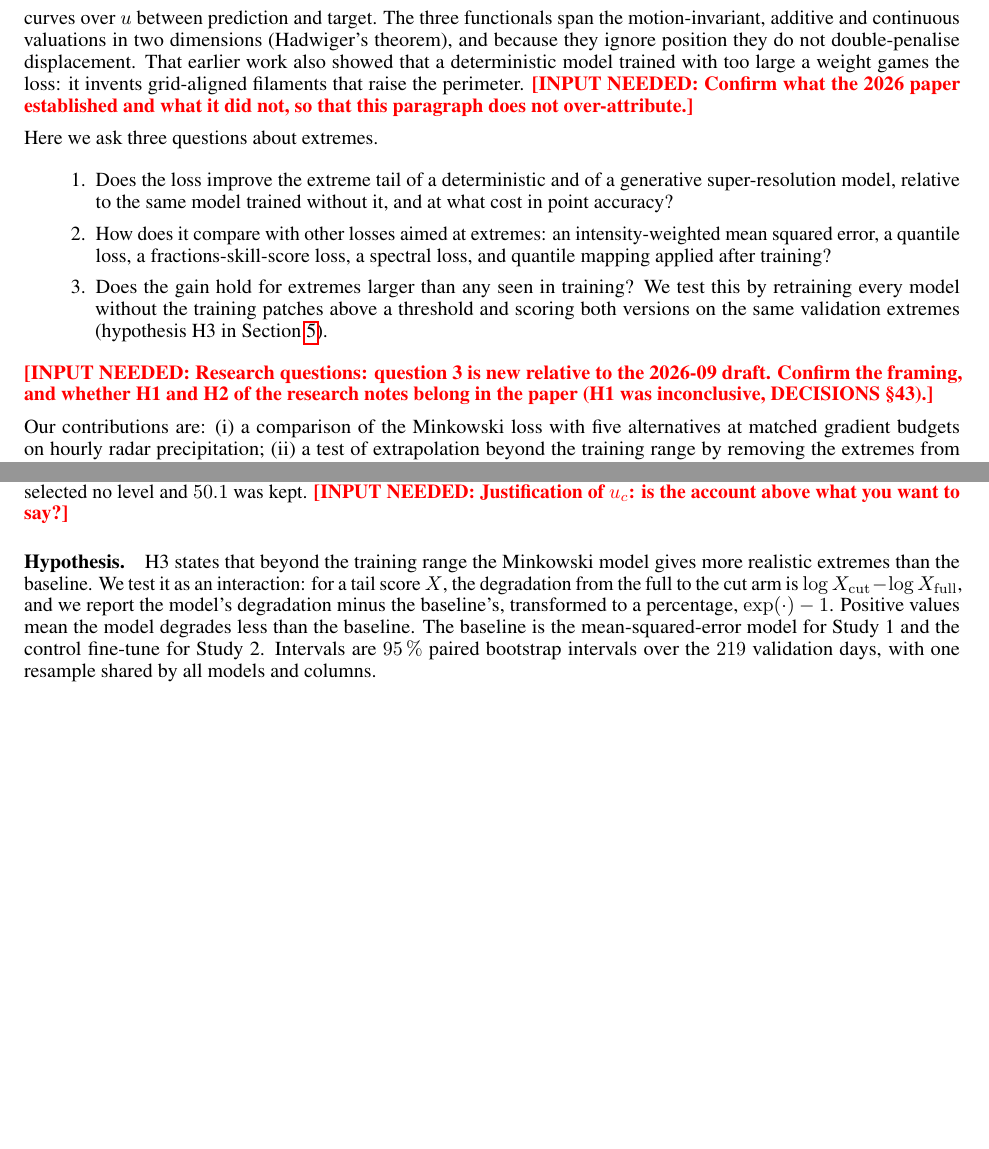
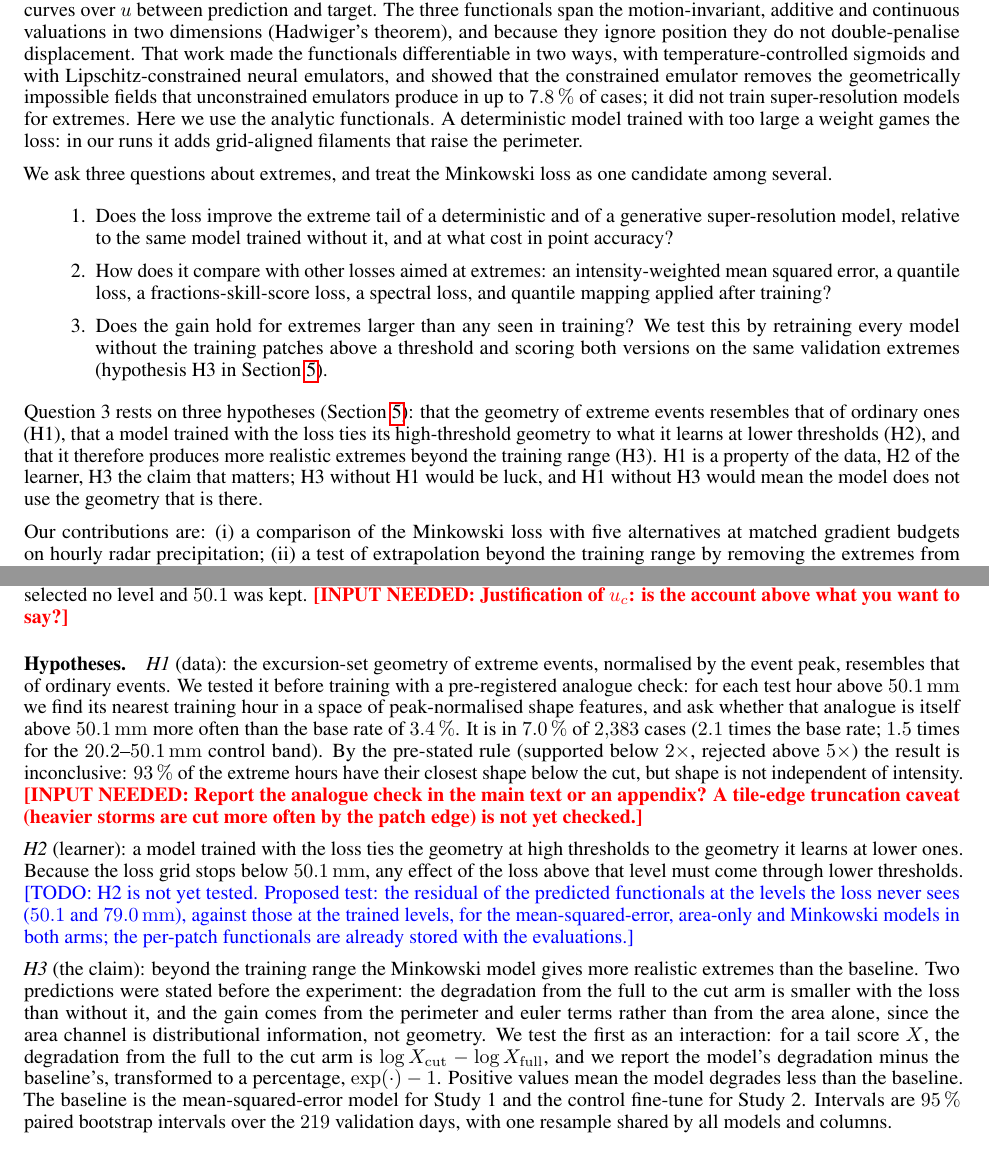
Before and after one commit to fquaren/minkowski-loss, a LaTeX paper (report/main.tex): two parts of pages 2 and 6 of 12, joined at a grey line, cut so that both start at the same text, the shorter picture padded with empty space. Compiled offline with pdfLaTeX.

Commit message:
report: framing (one of several losses; area channel distributional), H1-H3, data facts from code (split dates, input pooling, advection, sampler), 2026 paper scope
Co-Authored-By: Claude Opus 5.5 <noreply@anthropic.com>

```diff
--- a/report/main.tex
+++ b/report/main.tex
@@ -36,8 +36,9 @@
 \newcommand{\todo}[1]{\textcolor{blue}{[TODO: #1]}}
 \newcommand{\citeneeded}[1]{\textcolor{red}{[CITE?: #1]}}
 
-\title{Minkowski image loss and extreme events}
-% \needinput{title: the results now centre on extrapolation beyond the training range (Section 6); keep or retitle?}
+\title{Structural losses for the super-resolution of extreme precipitation: what the Minkowski functionals add}
+% \needinput{Proposed title for the agreed framing (one of several losses that work; the area channel does most of the
+% work). The old title was "Minkowski image loss and extreme events".}
 
 \author{
  Filippo Quarenghi \\
@@ -103,12 +105,14 @@ The Minkowski image loss \citep{quarenghi2026minkowski} scores the geometry of a
 For each threshold $u$, it summarises the excursion set $\{x \ge u\}$ by its area $A$, perimeter $P$ and euler
 characteristic $\chi$, and compares the resulting curves over $u$ between prediction and target. The three
 functionals span the motion-invariant, additive and continuous valuations in two dimensions (Hadwiger's theorem),
-and because they ignore position they do not double-penalise displacement. That earlier work also showed that a
-deterministic model trained with too large a weight games the loss: it invents grid-aligned filaments that raise
-the perimeter. \needinput{Confirm what the 2026 paper established and what it did not, so that this paragraph does
-not over-attribute.}
+and because they ignore position they do not double-penalise displacement. That work made the functionals
+differentiable in two ways, with temperature-controlled sigmoids and with Lipschitz-constrained neural emulators, and
+showed that the constrained emulator removes the geometrically impossible fields that unconstrained emulators produce
+in up to $7.8\,\%$ of cases; it did not train super-resolution models for extremes. Here we use the analytic
+functionals. A deterministic model trained with too large a weight games the loss: in our runs it adds grid-aligned
+filaments that raise the perimeter.
 
-Here we ask three questions about extremes.
+We ask three questions about extremes, and treat the Minkowski loss as one candidate among several.
 \begin{enumerate}
   \item Does the loss improve the extreme tail of a deterministic and of a generative super-resolution model,
   relative to the same model trained without it, and at what cost in point accuracy?
@@ -118,8 +122,11 @@ Here we ask three questions about extremes.
   without the training patches above a threshold and scoring both versions on the same validation extremes
   (hypothesis H3 in Section~\ref{sec:design}).
 \end{enumerate}
-\needinput{Research questions: question 3 is new relative to the 2026-09 draft. Confirm the framing, and whether H1
-and H2 of the research notes belong in the paper (H1 was inconclusive, DECISIONS §43).}
+Question~3 rests on three hypotheses (Section~\ref{sec:design}): that the geometry of extreme events resembles that
+of ordinary ones (H1), that a model trained with the loss ties its high-threshold geometry to what it learns at lower
+thresholds (H2), and that it therefore produces more realistic extremes beyond the training range (H3). H1 is a
+property of the data, H2 of the learner, H3 the claim that matters; H3 without H1 would be luck, and H1 without H3 would
+mean the model does not use the geometry that is there.
 
 Our contributions are: (i) a comparison of the Minkowski loss with five alternatives at matched gradient budgets on
 hourly radar precipitation; (ii) a test of extrapolation beyond the training range by removing the extremes from
@@ -379,8 +389,27 @@ anything in training. The level $50.1\,\mathrm{mm}$ is the lowest grid level at
 stable on the uncorrected store; on the corrected store the stability rule selected no level and $50.1$ was kept.
 \needinput{Justification of $u_c$: is the account above what you want to say?}
 
-\paragraph{Hypothesis.} H3 states that beyond the training range the Minkowski model gives more realistic extremes
-than the baseline. We test it as an interaction: for a tail score $X$, the degradation from the full to the cut arm is
+\paragraph{Hypotheses.} \emph{H1} (data): the excursion-set geometry of extreme events, normalised by the event
+peak, resembles that of ordinary events. We tested it before training with a pre-registered analogue check: for each
+test hour above $50.1\,\mathrm{mm}$ we find its nearest training hour in a space of peak-normalised shape features,
+and ask whether that analogue is itself above $50.1\,\mathrm{mm}$ more often than the base rate of $3.4\,\%$. It is in
+$7.0\,\%$ of $2{,}383$ cases ($2.1$ times the base rate; $1.5$ times for the $20.2$--$50.1\,\mathrm{mm}$ control band).
+By the pre-stated rule (supported below $2\times$, rejected above $5\times$) the result is inconclusive: $93\,\%$ of
+the extreme hours have their closest shape below the cut, but shape is not independent of intensity.
+\needinput{Report the analogue check in the main text or an appendix? A tile-edge truncation caveat (heavier storms
+are cut more often by the patch edge) is not yet checked.}
+
+\emph{H2} (learner): a model trained with the loss ties the geometry at high thresholds to the geometry it learns at
+lower ones. Because the loss grid stops below $50.1\,\mathrm{mm}$, any effect of the loss above that level must come
+through lower thresholds. \todo{H2 is not yet tested. Proposed test: the residual of the predicted functionals at the
+levels the loss never sees ($50.1$ and $79.0\,\mathrm{mm}$), against those at the trained levels, for the
+mean-squared-error, area-only and Minkowski models in both arms; the per-patch functionals are already stored with the
+evaluations.}
+
+\emph{H3} (the claim): beyond the training range the Minkowski model gives more realistic extremes than the baseline.
+Two predictions were stated before the experiment: the degradation from the full to the cut arm is smaller with the
+loss than without it, and the gain comes from the perimeter and euler terms rather than from the area alone, since the
+area channel is distributional information, not geometry. We test the first as an interaction: for a tail score $X$, the degradation from the full to the cut arm is
 $\log X_{\mathrm{cut}} - \log X_{\mathrm{full}}$, and we report the model's degradation minus the baseline's,
 transformed to a percentage, $\exp(\cdot) - 1$. Positive values mean the model degrades less than the baseline. The
 baseline is the mean-squared-error model for Study~1 and the control fine-tune for Study~2. Intervals are $95\,\%$
```
Also changed, not shown: report/main.tex (35 more changed lines).
